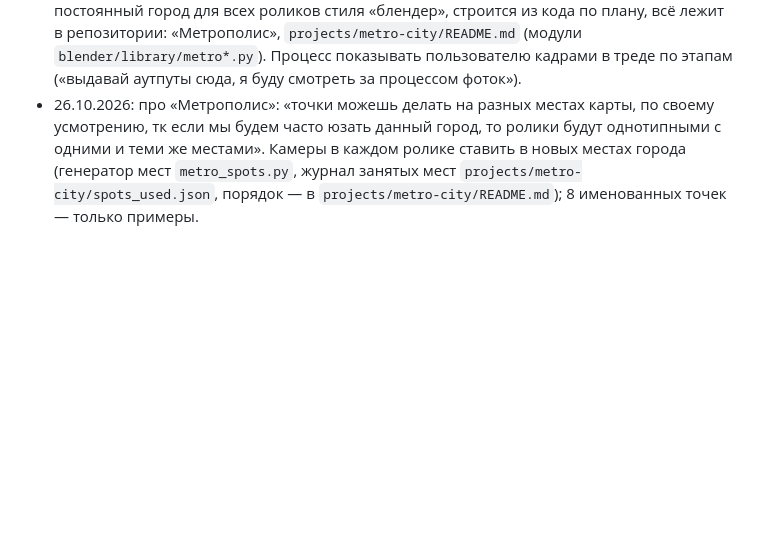
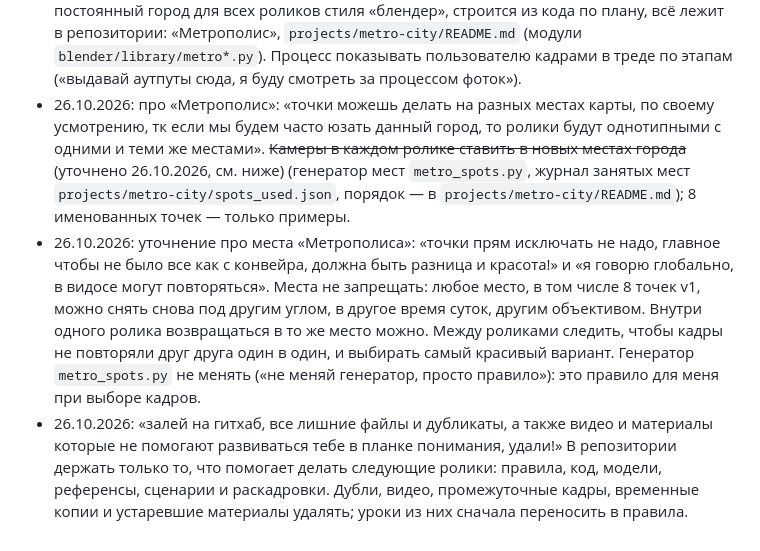
Before and after one commit to mishakablov-ops/filekinemabenzsn, a Markdown page: knowledge/aipollon-knowledge.md, the part around the change. Drawn GitHub-style; blank space fills up the shorter version.

```diff
--- a/knowledge/aipollon-knowledge.md
+++ b/knowledge/aipollon-knowledge.md
@@ -105,4 +105,6 @@
 - 26.10.2026: отзыв на `posledniy-chelovek-blender-v2.mp4` — «все хорошо», единственное: **город сделать более реалистичным**. Сейчас ничего не менять, учесть в следующих роликах стиля «блендер» (подробно — `styles/blender/README.md`, «Картинка»).
 - 26.10.2026: пользователь пришлёт **новую модель главного героя** — использовать её во всех следующих роликах вместо героя в оранжевой кофте и белой кепке (`pcommon.hero`). Когда придёт: `assets3d/<категория>/<источник>/` + строка в `assets3d/manifest.csv` (источник, лицензия, автор), здесь — путь к модели.
 - 26.10.2026: «делай город в таком стиле, но чтобы это не было просто картинка сзади а продумай логику построения города и в дальнейшем используй данный город, все модели загрузи в гитхаб и бери оттуда». Референсы — `styles/blender/refs/city-night-water.jpg` (ночной мегаполис у воды, огни окон, набережная с потоком фар, дымка) и `city-dusk-skyline.jpg` (сумеречный скайлайн в фиолетовой дымке, неон, подвесной мост). Один постоянный город для всех роликов стиля «блендер», строится из кода по плану, всё лежит в репозитории: «Метрополис», `projects/metro-city/README.md` (модули `blender/library/metro*.py`). Процесс показывать пользователю кадрами в треде по этапам («выдавай аутпуты сюда, я буду смотреть за процессом фоток»).
-- 26.10.2026: про «Метрополис»: «точки можешь делать на разных местах карты, по своему усмотрению, тк если мы будем часто юзать данный город, то ролики будут однотипными с одними и теми же местами». Камеры в каждом ролике ставить в новых местах города (генератор мест `metro_spots.py`, журнал занятых мест `projects/metro-city/spots_used.json`, порядок — в `projects/metro-city/README.md`); 8 именованных точек — только примеры.
+- 26.10.2026: про «Метрополис»: «точки можешь делать на разных местах карты, по своему усмотрению, тк если мы будем часто юзать данный город, то ролики будут однотипными с одними и теми же местами». ~~Камеры в каждом ролике ставить в новых местах города~~ (уточнено 26.10.2026, см. ниже) (генератор мест `metro_spots.py`, журнал занятых мест `projects/metro-city/spots_used.json`, порядок — в `projects/metro-city/README.md`); 8 именованных точек — только примеры.
+- 26.10.2026: уточнение про места «Метрополиса»: «точки прям исключать не надо, главное чтобы не было все как с конвейра, должна быть разница и красота!» и «я говорю глобально, в видосе могут повторяться». Места не запрещать: любое место, в том числе 8 точек v1, можно снять снова под другим углом, в другое время суток, другим объективом. Внутри одного ролика возвращаться в то же место можно. Между роликами следить, чтобы кадры не повторяли друг друга один в один, и выбирать самый красивый вариант. Генератор `metro_spots.py` не менять («не меняй генератор, просто правило»): это правило для меня при выборе кадров.
+- 26.10.2026: «залей на гитхаб, все лишние файлы и дубликаты, а также видео и материалы которые не помогают развиваться тебе в планке понимания, удали!» В репозитории держать только то, что помогает делать следующие ролики: правила, код, модели, референсы, сценарии и раскадровки. Дубли, видео, промежуточные кадры, временные копии и устаревшие материалы удалять; уроки из них сначала переносить в правила.
```
Also changed, not shown: projects/metro-city/README.md (+7 -0 lines), styles/blender/README.md (+12 -3 lines).
